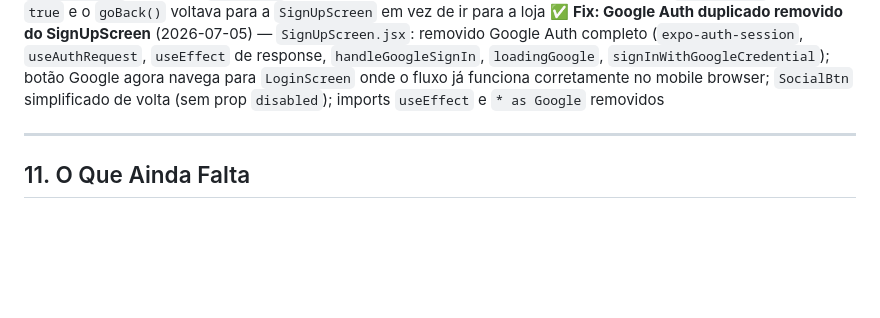
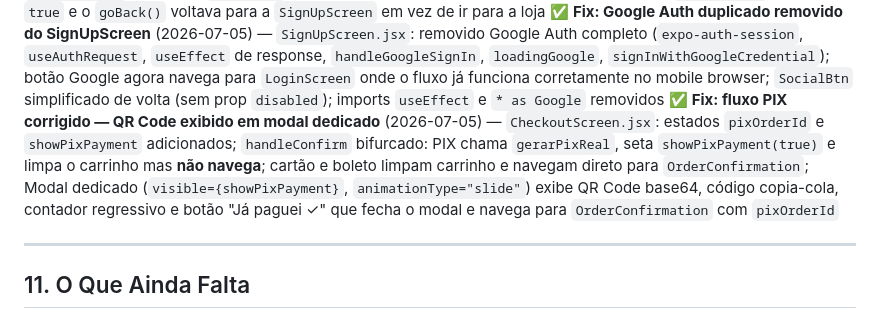
Before and after one commit to jehuneto17-cell/emporio-coisas-de-minas, a Markdown page: CLAUDE.md, the part around the change. GitHub-like rendering; blank space fills up the shorter version.

Commit message:
docs: atualiza CLAUDE.md — fluxo PIX com modal dedicado e botão 'Já paguei'

```diff
--- a/CLAUDE.md
+++ b/CLAUDE.md
@@ -528,6 +528,7 @@ fmt(n) // → 'R$ ' + n.toFixed(2).replace('.', ',')
 ✅ **Fix: botão Google no SignUpScreen desabilitado quando request=null** (2026-07-05) — `SignUpScreen.jsx`: `SocialBtn` aceita prop `disabled` e aplica `opacity: 0.5` + `disabled={loading || disabled}`; botão Google recebe `disabled={!request}` — evita que `promptAsync()` seja chamado antes do `expo-auth-session` estar pronto (causava silêncio total); `handleGoogleSignIn` agora verifica `!request` e exibe mensagem de erro antes de chamar `promptAsync`, com `try/catch` para capturar erros do `promptAsync` via `console.warn`
 ✅ **Fix: login redireciona para Main via navigation.reset** (2026-07-05) — `LoginScreen.jsx`: substituído `canGoBack()/goBack()` por `navigation.reset({ index: 0, routes: [{ name: 'Main' }] })` tanto em `handleSignIn` quanto no `useEffect` do Google Login — resolve bug na web (Vercel) onde `canGoBack()` retornava `true` e o `goBack()` voltava para a `SignUpScreen` em vez de ir para a loja
 ✅ **Fix: Google Auth duplicado removido do SignUpScreen** (2026-07-05) — `SignUpScreen.jsx`: removido Google Auth completo (`expo-auth-session`, `useAuthRequest`, `useEffect` de response, `handleGoogleSignIn`, `loadingGoogle`, `signInWithGoogleCredential`); botão Google agora navega para `LoginScreen` onde o fluxo já funciona corretamente no mobile browser; `SocialBtn` simplificado de volta (sem prop `disabled`); imports `useEffect` e `* as Google` removidos
+✅ **Fix: fluxo PIX corrigido — QR Code exibido em modal dedicado** (2026-07-05) — `CheckoutScreen.jsx`: estados `pixOrderId` e `showPixPayment` adicionados; `handleConfirm` bifurcado: PIX chama `gerarPixReal`, seta `showPixPayment(true)` e limpa o carrinho mas **não navega**; cartão e boleto limpam carrinho e navegam direto para `OrderConfirmation`; Modal dedicado (`visible={showPixPayment}`, `animationType="slide"`) exibe QR Code base64, código copia-cola, contador regressivo e botão "Já paguei ✓" que fecha o modal e navega para `OrderConfirmation` com `pixOrderId`
 
 ---
 
```
